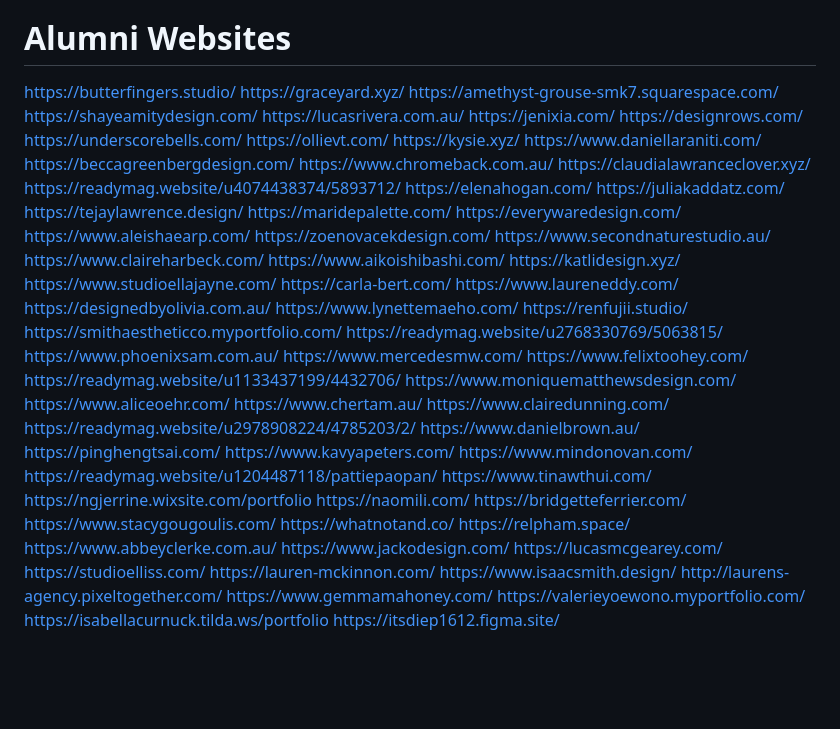
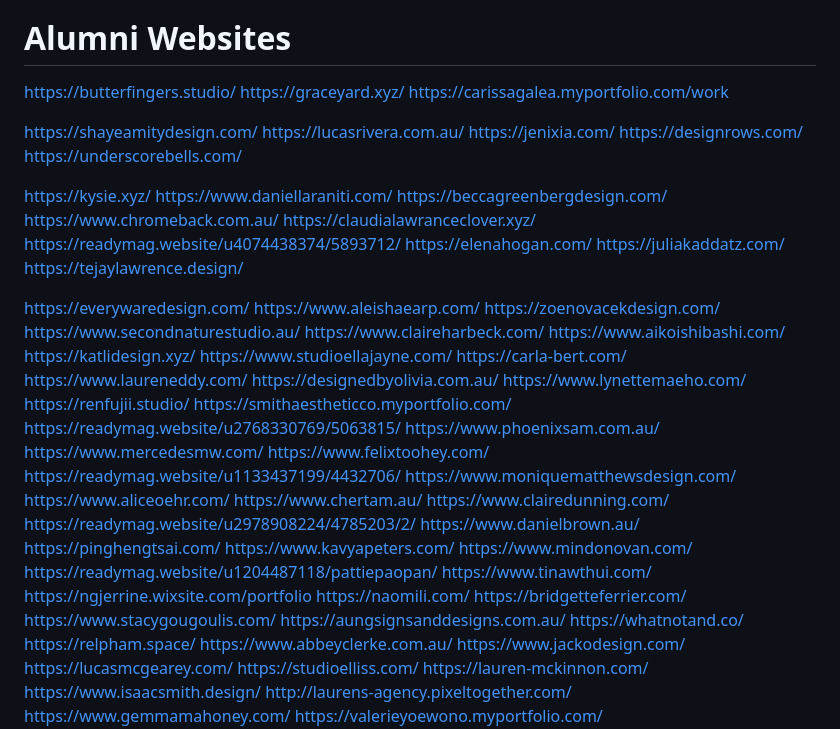
Before and after one commit to simon-rankin/my-resource-cards, a Markdown page: links.md, the part around the change. GitHub-like rendering; blank space fills up the shorter version.

Commit message:
Rebuild site with updated content and images

```diff
--- a/links.md
+++ b/links.md
@@ -29,13 +29,15 @@ https://www.instagram.com/p/DNX84cWqRub
 # Alumni Websites
 https://butterfingers.studio/
 https://graceyard.xyz/
-https://amethyst-grouse-smk7.squarespace.com/
+https://carissagalea.myportfolio.com/work
+
 https://shayeamitydesign.com/
 https://lucasrivera.com.au/
 https://jenixia.com/
 https://designrows.com/
 https://underscorebells.com/
-https://ollievt.com/
+
+
 https://kysie.xyz/
 https://www.daniellaraniti.com/
 https://beccagreenbergdesign.com/
@@ -45,7 +47,7 @@ https://readymag.website/u4074438374/5893712/
 https://elenahogan.com/
 https://juliakaddatz.com/
 https://tejaylawrence.design/
-https://maridepalette.com/
+
 https://everywaredesign.com/
 https://www.aleishaearp.com/
 https://zoenovacekdesign.com/
@@ -80,6 +82,7 @@ https://ngjerrine.wixsite.com/portfolio
 https://naomili.com/
 https://bridgetteferrier.com/
 https://www.stacygougoulis.com/
+https://aungsignsanddesigns.com.au/
 https://whatnotand.co/
 https://relpham.space/
 https://www.abbeyclerke.com.au/
```
